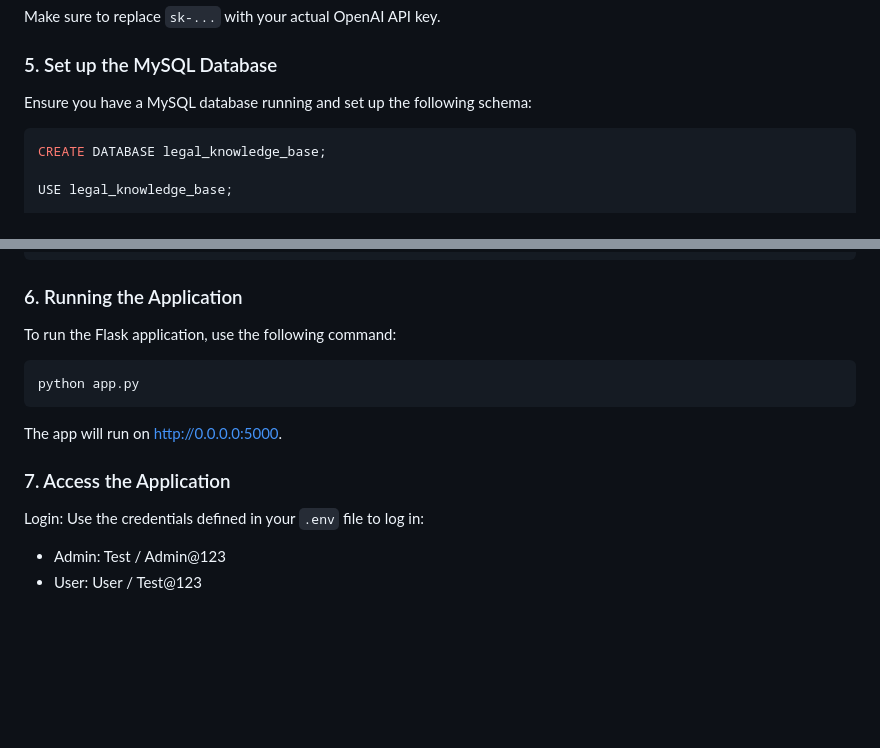
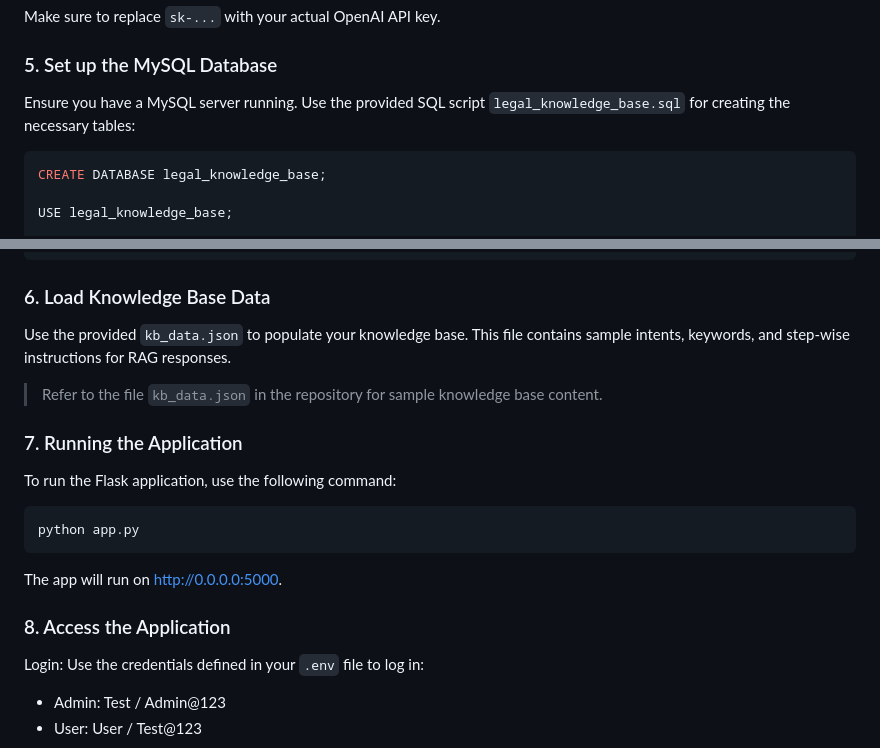
Before and after one commit to ys321/CustomerHelpAI-RAG, a Markdown page: README.md, 2 parts joined by grey strips. GitHub-like rendering; blank space fills up the shorter version.

````diff
--- a/README.md
+++ b/README.md
@@ -60,7 +60,7 @@ PASSWORD="Test@123"  # User password
 Make sure to replace `sk-...` with your actual OpenAI API key.
 
 ### 5. Set up the MySQL Database
-Ensure you have a MySQL database running and set up the following schema:
+Ensure you have a MySQL server running. Use the provided SQL script `legal_knowledge_base.sql` for creating the necessary tables:
 ```sql
 CREATE DATABASE legal_knowledge_base;
 
@@ -118,14 +118,21 @@ CREATE TABLE prompts (
 );
 ```
 
-### 6. Running the Application
+### 6. Load Knowledge Base Data
+
+Use the provided `kb_data.json` to populate your knowledge base. This file contains sample intents, keywords, and step-wise instructions for RAG responses.
+
+> Refer to the file `kb_data.json` in the repository for sample knowledge base content.
+
+
+### 7. Running the Application
 To run the Flask application, use the following command:
 ```bash
 python app.py
 ```
 The app will run on http://0.0.0.0:5000.
 
-### 7. Access the Application
+### 8. Access the Application
 Login: Use the credentials defined in your `.env` file to log in:
 - Admin: Test / Admin@123
 - User: User / Test@123
````
Also changed, not shown: other parts of README.md (+1 -1 lines).
